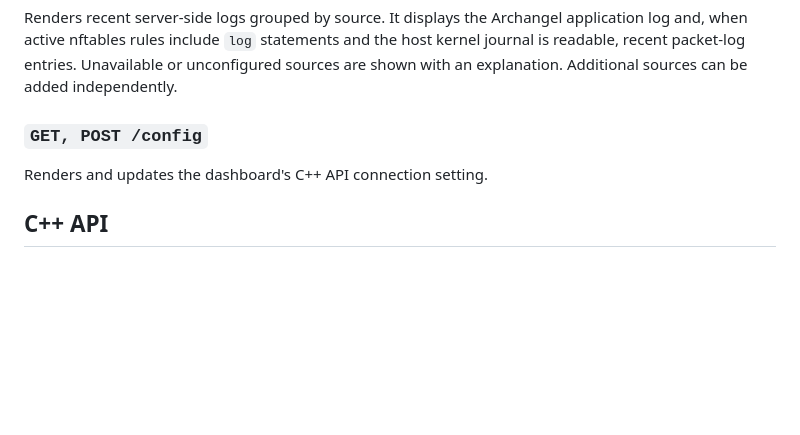
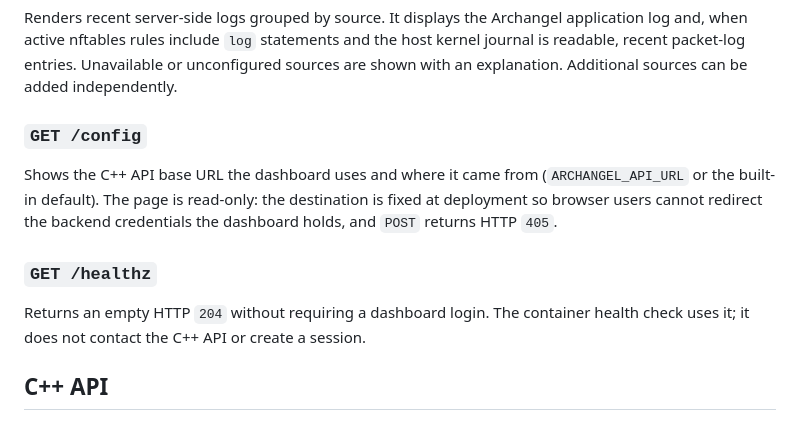
Before and after one commit to Alfredsson418/archangel, a Markdown page: docs/endpoints.md, the part around the change. Drawn GitHub-style; blank space fills up the shorter version.

```diff
--- a/docs/endpoints.md
+++ b/docs/endpoints.md
@@ -51,9 +51,13 @@ Renders the read-only System Management page with host resource information and
 
 Renders recent server-side logs grouped by source. It displays the Archangel application log and, when active nftables rules include `log` statements and the host kernel journal is readable, recent packet-log entries. Unavailable or unconfigured sources are shown with an explanation. Additional sources can be added independently.
 
-### `GET, POST /config`
+### `GET /config`
 
-Renders and updates the dashboard's C++ API connection setting.
+Shows the C++ API base URL the dashboard uses and where it came from (`ARCHANGEL_API_URL` or the built-in default). The page is read-only: the destination is fixed at deployment so browser users cannot redirect the backend credentials the dashboard holds, and `POST` returns HTTP `405`.
+
+### `GET /healthz`
+
+Returns an empty HTTP `204` without requiring a dashboard login. The container health check uses it; it does not contact the C++ API or create a session.
 
 ## C++ API
 
```
Also changed, not shown: docs/roadmap.md (+5 -7 lines).
